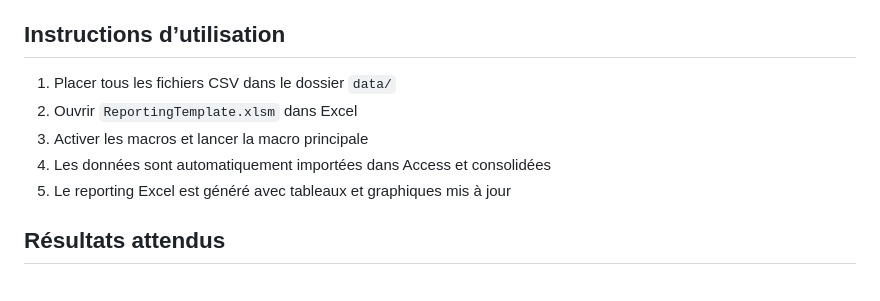
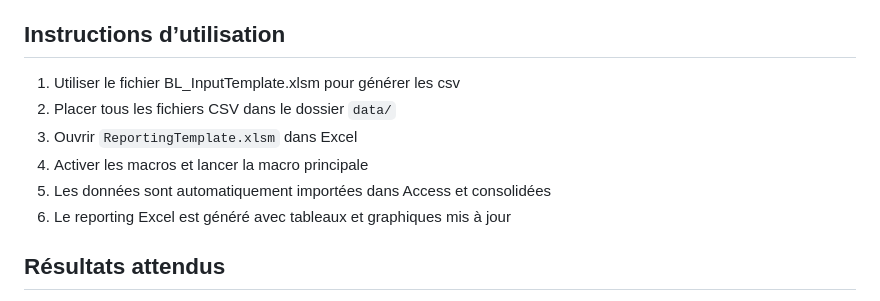
Before and after one commit to TaniaDuong/tania-duong-data-analyst-porfolio, a Markdown page: projet1_automatisation/readme.md, the part around the change. GitHub-like rendering.

```diff
--- a/projet1_automatisation/readme.md
+++ b/projet1_automatisation/readme.md
@@ -46,11 +46,12 @@ Afin de fiabiliser la collecte des données et d’éviter les différences de s
 
 
 ## Instructions d’utilisation
-1. Placer tous les fichiers CSV dans le dossier `data/`
-2. Ouvrir `ReportingTemplate.xlsm` dans Excel
-3. Activer les macros et lancer la macro principale
-4. Les données sont automatiquement importées dans Access et consolidées
-5. Le reporting Excel est généré avec tableaux et graphiques mis à jour
+1. Utiliser le fichier BL_InputTemplate.xlsm pour générer les csv
+2. Placer tous les fichiers CSV dans le dossier `data/`
+3. Ouvrir `ReportingTemplate.xlsm` dans Excel
+4. Activer les macros et lancer la macro principale
+5. Les données sont automatiquement importées dans Access et consolidées
+6. Le reporting Excel est généré avec tableaux et graphiques mis à jour
 
 ## Résultats attendus
 - Reporting consolidé fiable et rapide
```
